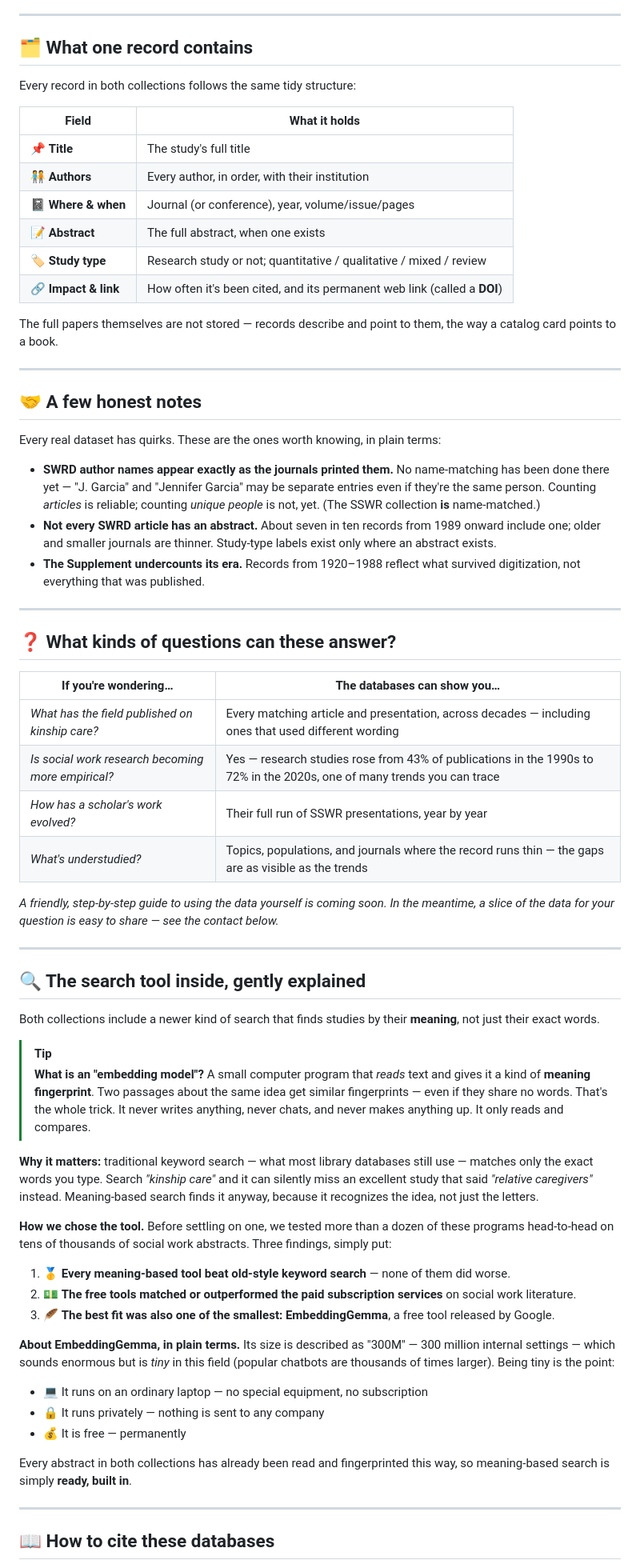
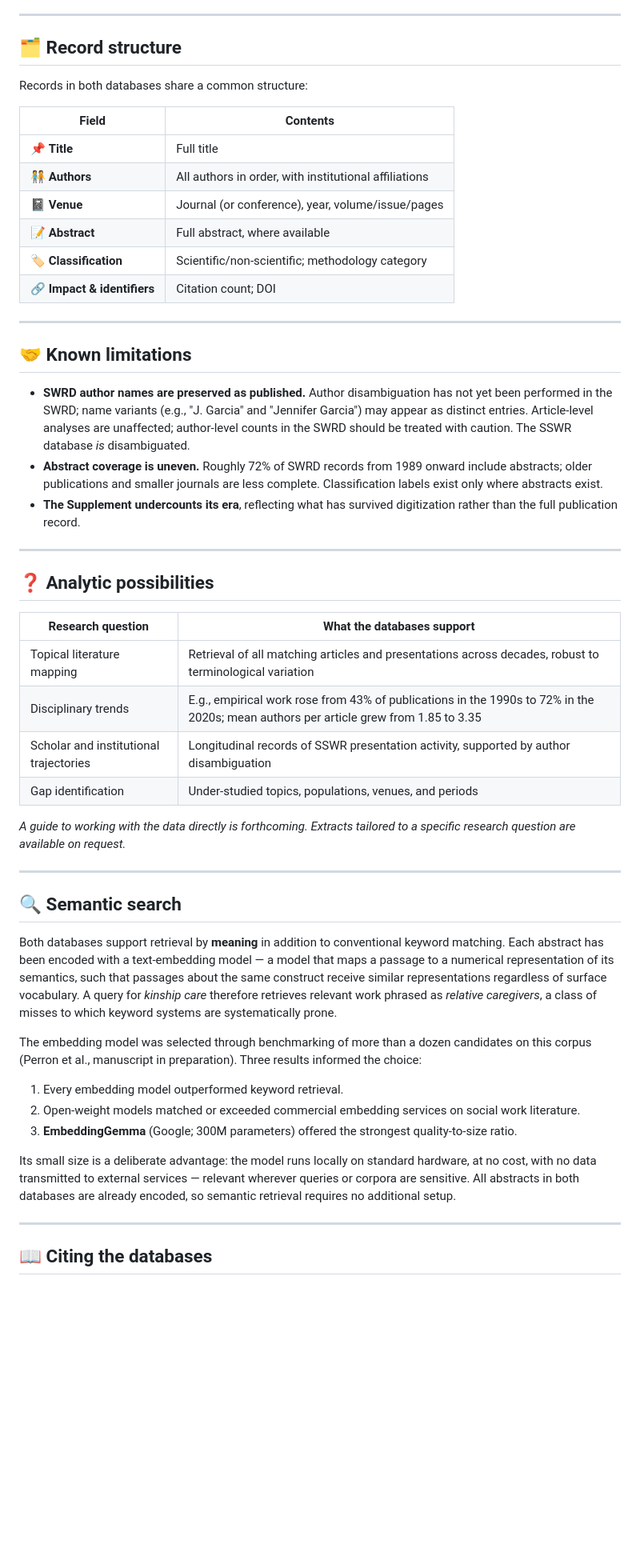
Before and after one commit to beperron/SocialWork-MetaData, a Markdown page: README.md, the part around one of its changes. Shown at 80% size. GitHub-like rendering; blank space fills up the shorter version.

```diff
--- a/README.md
+++ b/README.md
@@ -63,70 +51,55 @@ The second collection covers the **Society for Social Work and Research annual c
 
 ---
 
-## 🗂️ What one record contains
+## 🗂️ Record structure
 
-Every record in both collections follows the same tidy structure:
+Records in both databases share a common structure:
 
-| Field | What it holds |
+| Field | Contents |
 |---|---|
-| 📌 **Title** | The study's full title |
-| 🧑‍🤝‍🧑 **Authors** | Every author, in order, with their institution |
-| 📓 **Where & when** | Journal (or conference), year, volume/issue/pages |
-| 📝 **Abstract** | The full abstract, when one exists |
-| 🏷️ **Study type** | Research study or not; quantitative / qualitative / mixed / review |
-| 🔗 **Impact & link** | How often it's been cited, and its permanent web link (called a **DOI**) |
-
-The full papers themselves are not stored — records describe and point to them, the way a catalog card points to a book.
+| 📌 **Title** | Full title |
+| 🧑‍🤝‍🧑 **Authors** | All authors in order, with institutional affiliations |
+| 📓 **Venue** | Journal (or conference), year, volume/issue/pages |
+| 📝 **Abstract** | Full abstract, where available |
+| 🏷️ **Classification** | Scientific/non-scientific; methodology category |
+| 🔗 **Impact & identifiers** | Citation count; DOI |
 
 ---
 
-## 🤝 A few honest notes
+## 🤝 Known limitations
 
-Every real dataset has quirks. These are the ones worth knowing, in plain terms:
-
-- **SWRD author names appear exactly as the journals printed them.** No name-matching has been done there yet — "J. Garcia" and "Jennifer Garcia" may be separate entries even if they're the same person. Counting *articles* is reliable; counting *unique people* is not, yet. (The SSWR collection **is** name-matched.)
-- **Not every SWRD article has an abstract.** About seven in ten records from 1989 onward include one; older and smaller journals are thinner. Study-type labels exist only where an abstract exists.
-- **The Supplement undercounts its era.** Records from 1920–1988 reflect what survived digitization, not everything that was published.
+- **SWRD author names are preserved as published.** Author disambiguation has not yet been performed in the SWRD; name variants (e.g., "J. Garcia" and "Jennifer Garcia") may appear as distinct entries. Article-level analyses are unaffected; author-level counts in the SWRD should be treated with caution. The SSWR database *is* disambiguated.
+- **Abstract coverage is uneven.** Roughly 72% of SWRD records from 1989 onward include abstracts; older publications and smaller journals are less complete. Classification labels exist only where abstracts exist.
+- **The Supplement undercounts its era**, reflecting what has survived digitization rather than the full publication record.
 
 ---
 
-## ❓ What kinds of questions can these answer?
+## ❓ Analytic possibilities
 
-| If you're wondering… | The databases can show you… |
+| Research question | What the databases support |
 |---|---|
-| *What has the field published on kinship care?* | Every matching article and presentation, across decades — including ones that used different wording |
-| *Is social work research becoming more empirical?* | Yes — research studies rose from 43% of publications in the 1990s to 72% in the 2020s, one of many trends you can trace |
-| *How has a scholar's work evolved?* | Their full run of SSWR presentations, year by year |
-| *What's understudied?* | Topics, populations, and journals where the record runs thin — the gaps are as visible as the trends |
+| Topical literature mapping | Retrieval of all matching articles and presentations across decades, robust to terminological variation |
+| Disciplinary trends | E.g., empirical work rose from 43% of publications in the 1990s to 72% in the 2020s; mean authors per article grew from 1.85 to 3.35 |
+| Scholar and institutional trajectories | Longitudinal records of SSWR presentation activity, supported by author disambiguation |
+| Gap identification | Under-studied topics, populations, venues, and periods |
 
-*A friendly, step-by-step guide to using the data yourself is coming soon. In the meantime, a slice of the data for your question is easy to share — see the contact below.*
+*A guide to working with the data directly is forthcoming. Extracts tailored to a specific research question are available on request.*
 
 ---
 
-## 🔍 The search tool inside, gently explained
+## 🔍 Semantic search
 
-Both collections include a newer kind of search that finds studies by their **meaning**, not just their exact words.
+Both databases support retrieval by **meaning** in addition to conventional keyword matching. Each abstract has been encoded with a text-embedding model — a model that maps a passage to a numerical representation of its semantics, such that passages about the same construct receive similar representations regardless of surface vocabulary. A query for *kinship care* therefore retrieves relevant work phrased as *relative caregivers*, a class of misses to which keyword systems are systematically prone.
 
-> [!TIP]
-> **What is an "embedding model"?** A small computer program that *reads* text and gives it a kind of **meaning fingerprint**. Two passages about the same idea get similar fingerprints — even if they share no words. That's the whole trick. It never writes anything, never chats, and never makes anything up. It only reads and compares.
+The embedding model was selected through benchmarking of more than a dozen candidates on this corpus (Perron et al., manuscript in preparation). Three results informed the choice:
 
-**Why it matters:** traditional keyword search — what most library databases still use — matches only the exact words you type. Search *"kinship care"* and it can silently miss an excellent study that said *"relative caregivers"* instead. Meaning-based search finds it anyway, because it recognizes the idea, not just the letters.
+1. Every embedding model outperformed keyword retrieval.
+2. Open-weight models matched or exceeded commercial embedding services on social work literature.
+3. **EmbeddingGemma** (Google; 300M parameters) offered the strongest quality-to-size ratio.
 
-**How we chose the tool.** Before settling on one, we tested more than a dozen of these programs head-to-head on tens of thousands of social work abstracts. Three findings, simply put:
-
-1. 🥇 **Every meaning-based tool beat old-style keyword search** — none of them did worse.
-2. 💵 **The free tools matched or outperformed the paid subscription services** on social work literature.
-3. 🪶 **The best fit was also one of the smallest: EmbeddingGemma**, a free tool released by Google.
-
-**About EmbeddingGemma, in plain terms.** Its size is described as "300M" — 300 million internal settings — which sounds enormous but is *tiny* in this field (popular chatbots are thousands of times larger). Being tiny is the point:
-
-- 💻 It runs on an ordinary laptop — no special equipment, no subscription
-- 🔒 It runs privately — nothing is sent to any company
-- 💰 It is free — permanently
-
-Every abstract in both collections has already been read and fingerprinted this way, so meaning-based search is simply **ready, built in**.
+Its small size is a deliberate advantage: the model runs locally on standard hardware, at no cost, with no data transmitted to external services — relevant wherever queries or corpora are sensitive. All abstracts in both databases are already encoded, so semantic retrieval requires no additional setup.
 
 ---
 
-## 📖 How to cite these databases
+## 📖 Citing the databases
 
```
Also changed, not shown: other parts of README.md (+28 -42 lines).
